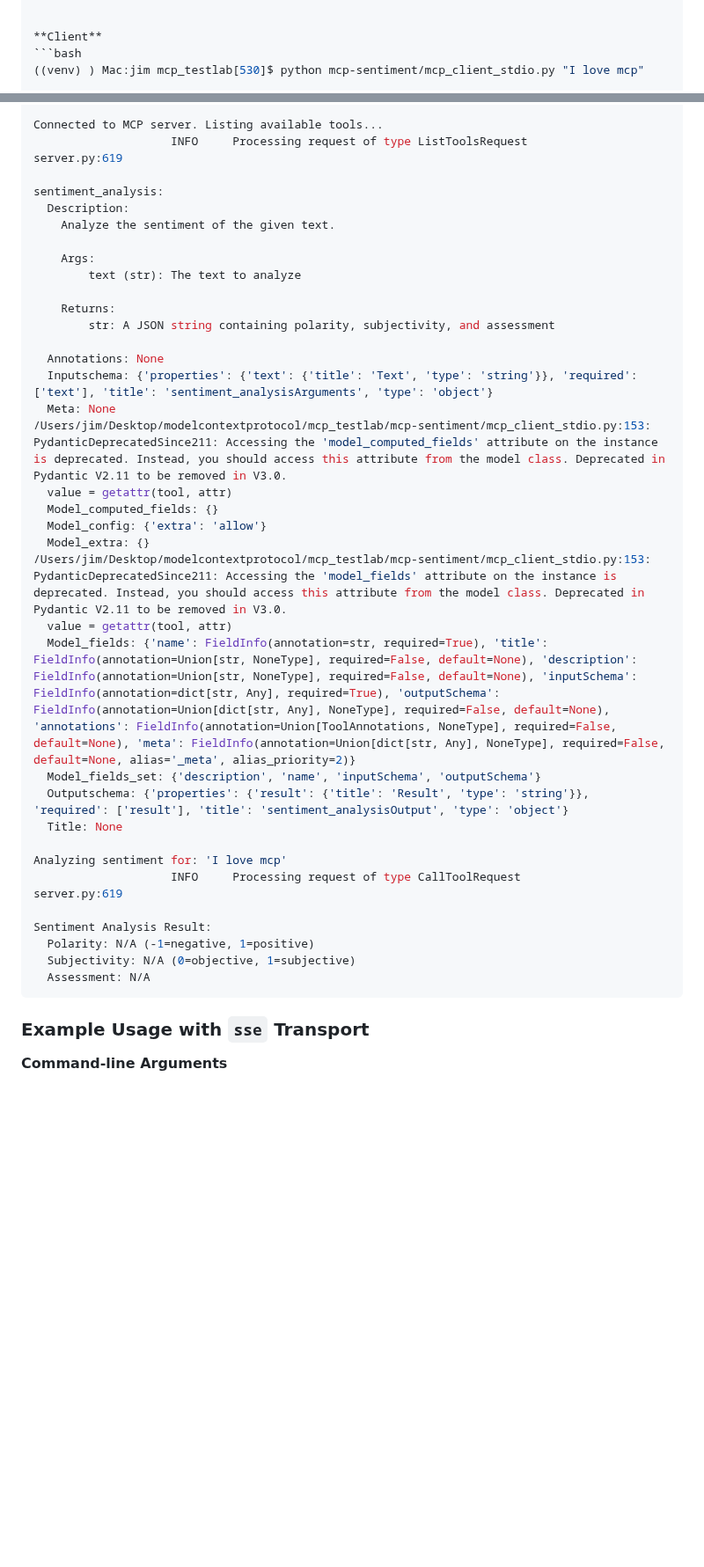
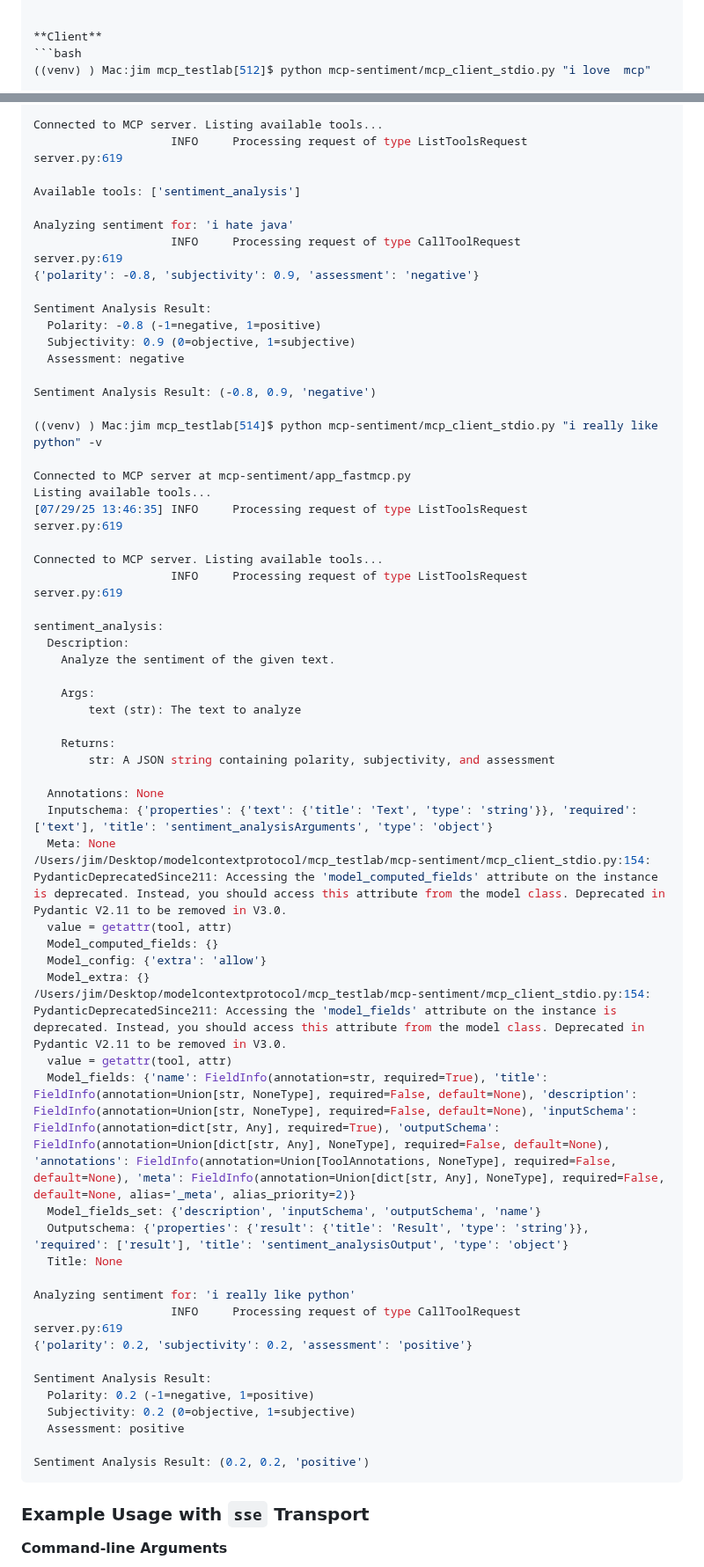
Before and after one commit to jimthompson5802/mcp_testlab, a Markdown page: README.md, 2 parts joined by grey strips. Shown at 88% size. GitHub-like rendering; blank space fills up the shorter version.

Commit message:
fix: update sentiment analysis output examples in README

````diff
--- a/README.md
+++ b/README.md
@@ -90,7 +90,7 @@ options:
 
 **Client**
 ```bash
-((venv) ) Mac:jim mcp_testlab[530]$ python mcp-sentiment/mcp_client_stdio.py "I love mcp"
+((venv) ) Mac:jim mcp_testlab[512]$ python mcp-sentiment/mcp_client_stdio.py "i love  mcp"
 
 Connected to MCP server at mcp-sentiment/app_fastmcp.py
 Listing available tools...
@@ -118,6 +119,28 @@ Listing available tools...
 
 Connected to MCP server. Listing available tools...
-                    INFO     Processing request of type ListToolsRequest                                                                                                                                        server.py:619
+                    INFO     Processing request of type ListToolsRequest                                                             server.py:619
+
+Available tools: ['sentiment_analysis']
+
+Analyzing sentiment for: 'i hate java'
+                    INFO     Processing request of type CallToolRequest                                                              server.py:619
+{'polarity': -0.8, 'subjectivity': 0.9, 'assessment': 'negative'}
+
+Sentiment Analysis Result:
+  Polarity: -0.8 (-1=negative, 1=positive)
+  Subjectivity: 0.9 (0=objective, 1=subjective)
+  Assessment: negative
+
+Sentiment Analysis Result: (-0.8, 0.9, 'negative')
+
+((venv) ) Mac:jim mcp_testlab[514]$ python mcp-sentiment/mcp_client_stdio.py "i really like python" -v
+
+Connected to MCP server at mcp-sentiment/app_fastmcp.py
+Listing available tools...
+[07/29/25 13:46:35] INFO     Processing request of type ListToolsRequest                                                             server.py:619
+
+Connected to MCP server. Listing available tools...
+                    INFO     Processing request of type ListToolsRequest                                                             server.py:619
 
 sentiment_analysis:
   Description:
@@ -132,25 +155,28 @@ sentiment_analysis:
   Annotations: None
   Inputschema: {'properties': {'text': {'title': 'Text', 'type': 'string'}}, 'required': ['text'], 'title': 'sentiment_analysisArguments', 'type': 'object'}
   Meta: None
-/Users/jim/Desktop/modelcontextprotocol/mcp_testlab/mcp-sentiment/mcp_client_stdio.py:153: PydanticDeprecatedSince211: Accessing the 'model_computed_fields' attribute on the instance is deprecated. Instead, you should access this attribute from the model class. Deprecated in Pydantic V2.11 to be removed in V3.0.
+/Users/jim/Desktop/modelcontextprotocol/mcp_testlab/mcp-sentiment/mcp_client_stdio.py:154: PydanticDeprecatedSince211: Accessing the 'model_computed_fields' attribute on the instance is deprecated. Instead, you should access this attribute from the model class. Deprecated in Pydantic V2.11 to be removed in V3.0.
   value = getattr(tool, attr)
   Model_computed_fields: {}
   Model_config: {'extra': 'allow'}
   Model_extra: {}
-/Users/jim/Desktop/modelcontextprotocol/mcp_testlab/mcp-sentiment/mcp_client_stdio.py:153: PydanticDeprecatedSince211: Accessing the 'model_fields' attribute on the instance is deprecated. Instead, you should access this attribute from the model class. Deprecated in Pydantic V2.11 to be removed in V3.0.
+/Users/jim/Desktop/modelcontextprotocol/mcp_testlab/mcp-sentiment/mcp_client_stdio.py:154: PydanticDeprecatedSince211: Accessing the 'model_fields' attribute on the instance is deprecated. Instead, you should access this attribute from the model class. Deprecated in Pydantic V2.11 to be removed in V3.0.
   value = getattr(tool, attr)
   Model_fields: {'name': FieldInfo(annotation=str, required=True), 'title': FieldInfo(annotation=Union[str, NoneType], required=False, default=None), 'description': FieldInfo(annotation=Union[str, NoneType], required=False, default=None), 'inputSchema': FieldInfo(annotation=dict[str, Any], required=True), 'outputSchema': FieldInfo(annotation=Union[dict[str, Any], NoneType], required=False, default=None), 'annotations': FieldInfo(annotation=Union[ToolAnnotations, NoneType], required=False, default=None), 'meta': FieldInfo(annotation=Union[dict[str, Any], NoneType], required=False, default=None, alias='_meta', alias_priority=2)}
-  Model_fields_set: {'description', 'name', 'inputSchema', 'outputSchema'}
+  Model_fields_set: {'description', 'inputSchema', 'outputSchema', 'name'}
   Outputschema: {'properties': {'result': {'title': 'Result', 'type': 'string'}}, 'required': ['result'], 'title': 'sentiment_analysisOutput', 'type': 'object'}
   Title: None
 
-Analyzing sentiment for: 'I love mcp'
-                    INFO     Processing request of type CallToolRequest                                                                                                                                         server.py:619
+Analyzing sentiment for: 'i really like python'
+                    INFO     Processing request of type CallToolRequest                                                              server.py:619
+{'polarity': 0.2, 'subjectivity': 0.2, 'assessment': 'positive'}
 
 Sentiment Analysis Result:
-  Polarity: N/A (-1=negative, 1=positive)
-  Subjectivity: N/A (0=objective, 1=subjective)
-  Assessment: N/A
+  Polarity: 0.2 (-1=negative, 1=positive)
+  Subjectivity: 0.2 (0=objective, 1=subjective)
+  Assessment: positive
+
+Sentiment Analysis Result: (0.2, 0.2, 'positive')
 ```
 
 ### Example Usage with `sse` Transport
````
Also changed, not shown: other parts of README.md (+28 -34 lines).
